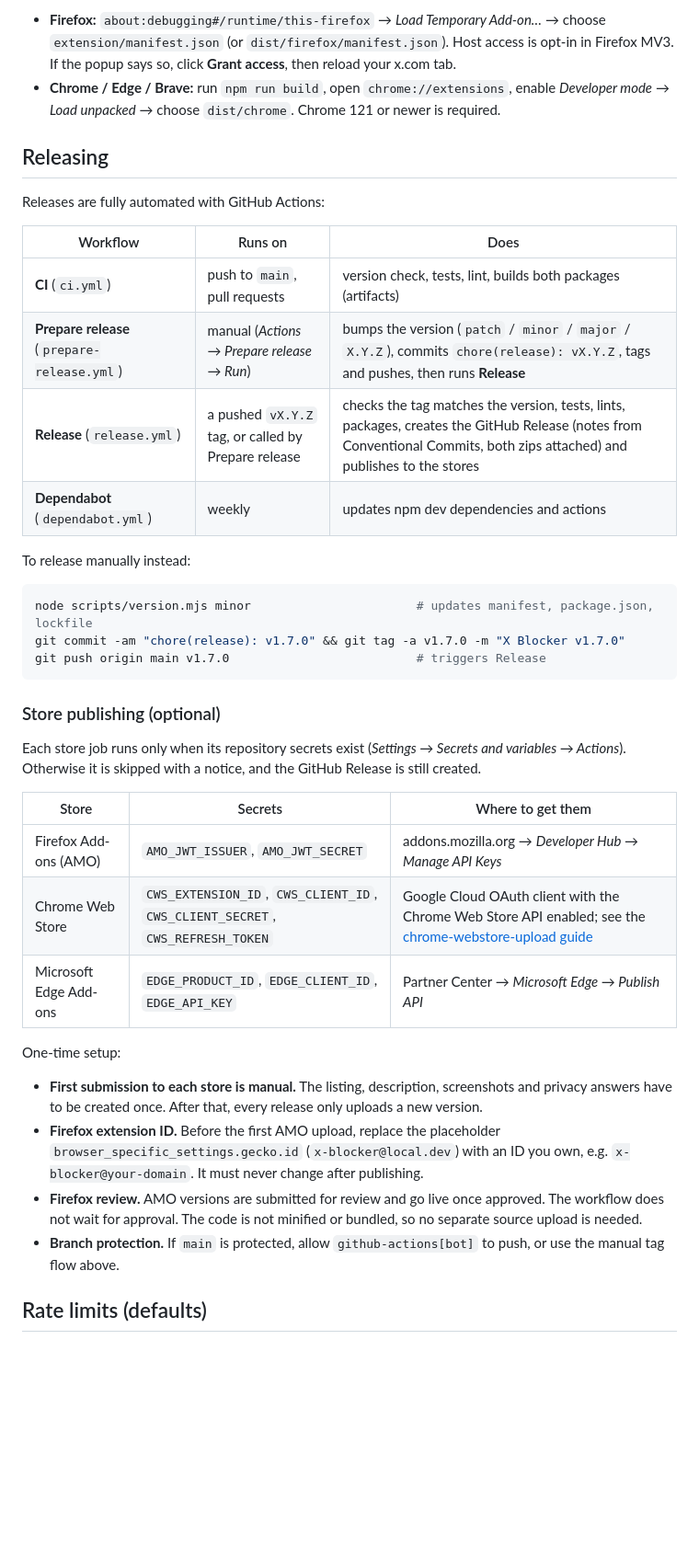
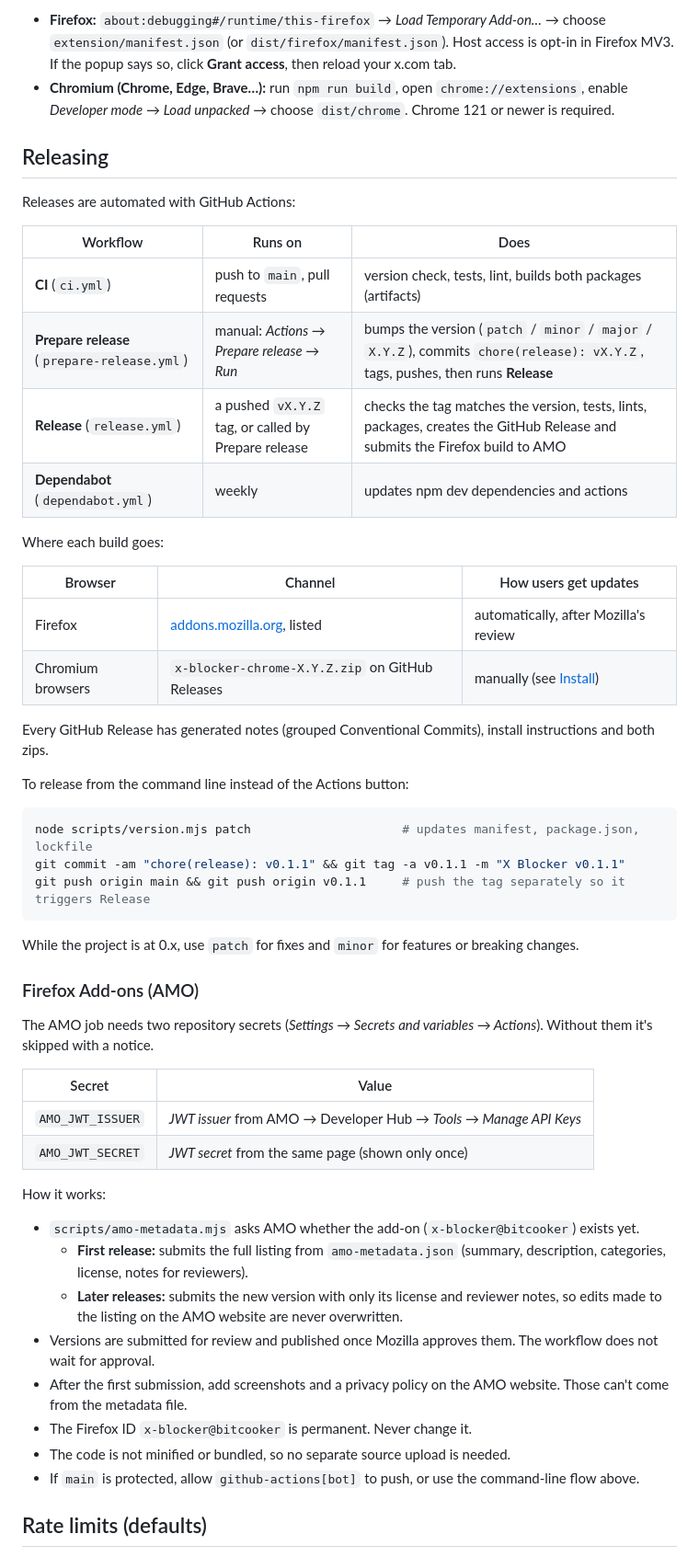
Before and after one commit to bitcooker/x-blocker, a Markdown page: README.md, the part around one of its changes. Shown at 92% size. Drawn GitHub-style; blank space fills up the shorter version.

Commit message:
docs: add install instructions and update the release process
Firefox via addons.mozilla.org, Chromium browsers via GitHub Releases
(load unpacked), and only the two AMO secrets.

````diff
--- a/README.md
+++ b/README.md
@@ -114,52 +138,67 @@ Manual install:
   → choose `extension/manifest.json` (or `dist/firefox/manifest.json`).
   Host access is opt-in in Firefox MV3. If the popup says so, click
   **Grant access**, then reload your x.com tab.
-- **Chrome / Edge / Brave:** run `npm run build`, open `chrome://extensions`,
+- **Chromium (Chrome, Edge, Brave…):** run `npm run build`, open `chrome://extensions`,
   enable *Developer mode* → *Load unpacked* → choose `dist/chrome`. Chrome 121 or
   newer is required.
 
 ## Releasing
 
-Releases are fully automated with GitHub Actions:
+Releases are automated with GitHub Actions:
 
 | Workflow | Runs on | Does |
 | --- | --- | --- |
 | **CI** (`ci.yml`) | push to `main`, pull requests | version check, tests, lint, builds both packages (artifacts) |
-| **Prepare release** (`prepare-release.yml`) | manual (*Actions → Prepare release → Run*) | bumps the version (`patch` / `minor` / `major` / `X.Y.Z`), commits `chore(release): vX.Y.Z`, tags and pushes, then runs **Release** |
-| **Release** (`release.yml`) | a pushed `vX.Y.Z` tag, or called by Prepare release | checks the tag matches the version, tests, lints, packages, creates the GitHub Release (notes from Conventional Commits, both zips attached) and publishes to the stores |
+| **Prepare release** (`prepare-release.yml`) | manual: *Actions → Prepare release → Run* | bumps the version (`patch` / `minor` / `major` / `X.Y.Z`), commits `chore(release): vX.Y.Z`, tags, pushes, then runs **Release** |
+| **Release** (`release.yml`) | a pushed `vX.Y.Z` tag, or called by Prepare release | checks the tag matches the version, tests, lints, packages, creates the GitHub Release and submits the Firefox build to AMO |
 | **Dependabot** (`dependabot.yml`) | weekly | updates npm dev dependencies and actions |
 
-To release manually instead:
+Where each build goes:
+
+| Browser | Channel | How users get updates |
+| --- | --- | --- |
+| Firefox | [addons.mozilla.org](https://addons.mozilla.org/firefox/addon/x-blocker/), listed | automatically, after Mozilla's review |
+| Chromium browsers | `x-blocker-chrome-X.Y.Z.zip` on GitHub Releases | manually (see [Install](#install)) |
+
+Every GitHub Release has generated notes (grouped Conventional Commits), install
+instructions and both zips.
+
+To release from the command line instead of the Actions button:
 ```sh
-node scripts/version.mjs minor                       # updates manifest, package.json, lockfile
-git commit -am "chore(release): v1.7.0" && git tag -a v1.7.0 -m "X Blocker v1.7.0"
-git push origin main v1.7.0                          # triggers Release
+node scripts/version.mjs patch                     # updates manifest, package.json, lockfile
+git commit -am "chore(release): v0.1.1" && git tag -a v0.1.1 -m "X Blocker v0.1.1"
+git push origin main && git push origin v0.1.1     # push the tag separately so it triggers Release
 ```
 
-### Store publishing (optional)
+While the project is at 0.x, use `patch` for fixes and `minor` for features or
+breaking changes.
 
-Each store job runs only when its repository secrets exist (*Settings → Secrets
-and variables → Actions*). Otherwise it is skipped with a notice, and the GitHub
-Release is still created.
+### Firefox Add-ons (AMO)
 
-| Store | Secrets | Where to get them |
-| --- | --- | --- |
-| Firefox Add-ons (AMO) | `AMO_JWT_ISSUER`, `AMO_JWT_SECRET` | addons.mozilla.org → *Developer Hub → Manage API Keys* |
-| Chrome Web Store | `CWS_EXTENSION_ID`, `CWS_CLIENT_ID`, `CWS_CLIENT_SECRET`, `CWS_REFRESH_TOKEN` | Google Cloud OAuth client with the Chrome Web Store API enabled; see the [chrome-webstore-upload guide](https://github.com/fregante/chrome-webstore-upload-keys) |
-| Microsoft Edge Add-ons | `EDGE_PRODUCT_ID`, `EDGE_CLIENT_ID`, `EDGE_API_KEY` | Partner Center → *Microsoft Edge → Publish API* |
+The AMO job needs two repository secrets (*Settings → Secrets and variables →
+Actions*). Without them it's skipped with a notice.
 
-One-time setup:
-- **First submission to each store is manual.** The listing, description,
-  screenshots and privacy answers have to be created once. After that, every release
-  only uploads a new version.
-- **Firefox extension ID.** Before the first AMO upload, replace the placeholder
-  `browser_specific_settings.gecko.id` (`x-blocker@local.dev`) with an ID you
-  own, e.g. `x-blocker@your-domain`. It must never change after publishing.
-- **Firefox review.** AMO versions are submitted for review and go live once
-  approved. The workflow does not wait for approval. The code is not minified
-  or bundled, so no separate source upload is needed.
-- **Branch protection.** If `main` is protected, allow `github-actions[bot]` to
-  push, or use the manual tag flow above.
+| Secret | Value |
+| --- | --- |
+| `AMO_JWT_ISSUER` | *JWT issuer* from AMO → Developer Hub → *Tools → Manage API Keys* |
+| `AMO_JWT_SECRET` | *JWT secret* from the same page (shown only once) |
+
+How it works:
+- `scripts/amo-metadata.mjs` asks AMO whether the add-on (`x-blocker@bitcooker`)
+  exists yet.
+  - **First release:** submits the full listing from `amo-metadata.json`
+    (summary, description, categories, license, notes for reviewers).
+  - **Later releases:** submits the new version with only its license and
+    reviewer notes, so edits made to the listing on the AMO website are never
+    overwritten.
+- Versions are submitted for review and published once Mozilla approves them.
+  The workflow does not wait for approval.
+- After the first submission, add screenshots and a privacy policy on the AMO
+  website. Those can't come from the metadata file.
+- The Firefox ID `x-blocker@bitcooker` is permanent. Never change it.
+- The code is not minified or bundled, so no separate source upload is needed.
+- If `main` is protected, allow `github-actions[bot]` to push, or use the
+  command-line flow above.
 
 ## Rate limits (defaults)
 
````
Also changed, not shown: other parts of README.md (+24 -0 lines).
